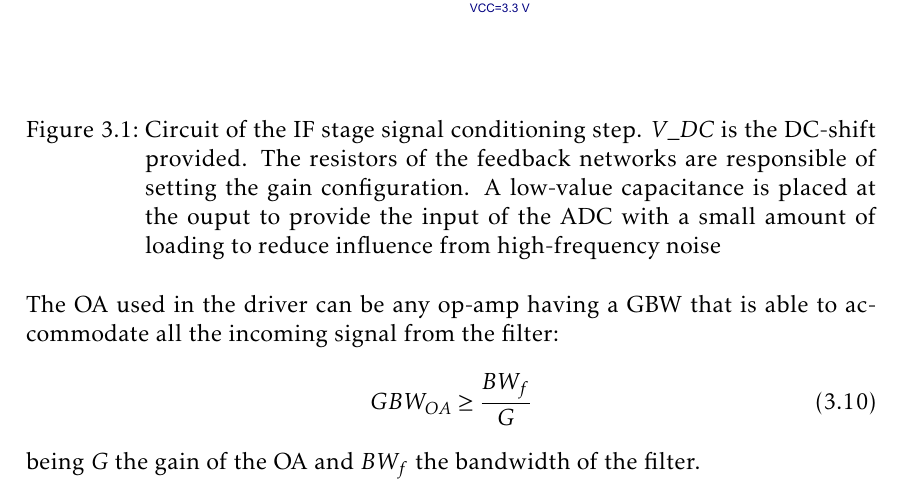
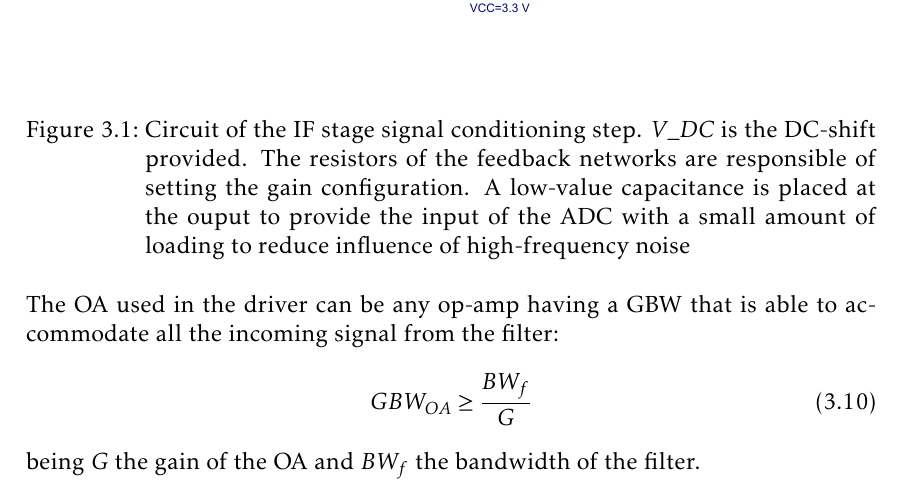
Before and after one commit to mooncos/tfg, a LaTeX thesis (main.tex, which reads chapters/radar.tex): part of page 35 of 74, cut so that both start at the same text. Compiled offline with pdfLaTeX.

Commit message:
autosave 04/01/2023- 3:57:18

```diff
--- a/chapters/radar.tex
+++ b/chapters/radar.tex
@@ -149,8 +149,8 @@ Parting from recommended ADC buffer design guidelines from Texas Instruments \ci
 
 \begin{figure}[h]
 	\centering
-	\includegraphics[width=\linewidth]{if_stage_sucio/prueba_impresion_ads.pdf}
-	\caption{Circuit of the IF stage signal conditioning step. \textit{V\_DC} is the DC-shift provided. The resistors of the feedback networks are responsible of setting the gain configuration. A low-value capacitance is placed at the ouput to provide the input of the ADC with a small amount of loading to reduce influence from high-frequency noise}
+	\includegraphics[width=\linewidth]{if_stage_sucio/prueba_impresion_ads.pdf} %TODO: cambiar
+	\caption{Circuit of the IF stage signal conditioning step. \textit{V\_DC} is the DC-shift provided. The resistors of the feedback networks are responsible of setting the gain configuration. A low-value capacitance is placed at the ouput to provide the input of the ADC with a small amount of loading to reduce influence of high-frequency noise}
 	\label{fig:if_cir}
 \end{figure}
 
```
